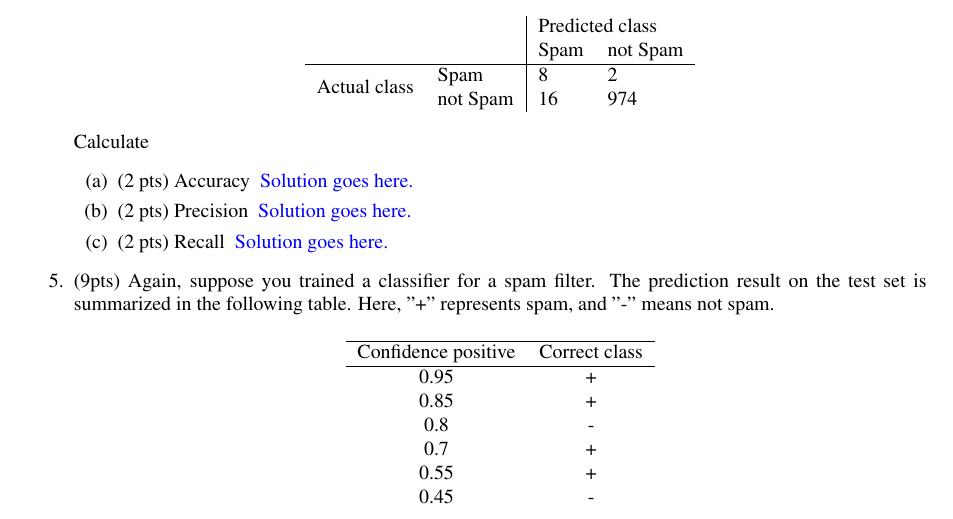
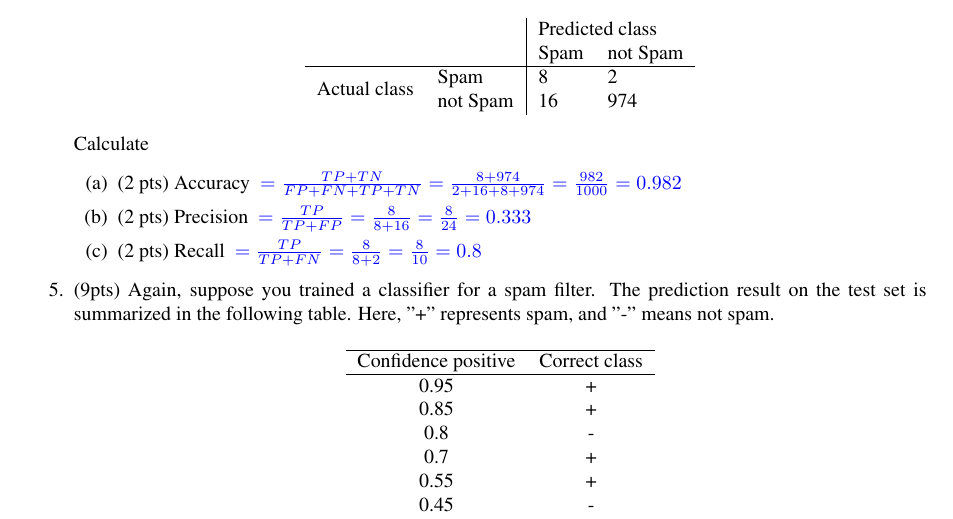
Before and after one commit to MondoGao/uwm-cs760-hw3, a LaTeX problem sheet (doc/hw3.tex): part of page 3 of 5, cut so that both start at the same text. The pictures show the PDF file doc/hw3.pdf that the author committed with the source.

Commit message:
feat: q1.4

```diff
--- a/doc/hw3.tex
+++ b/doc/hw3.tex
@@ -278,11 +278,17 @@ Use this latex file as a template to develop your homework. Submit your homework
 	      Calculate
 	      \begin{enumerate}
 		      \item (2 pts) Accuracy
-		            \begin{soln}  Solution goes here. \end{soln}
+		            \begin{soln}
+			            $= \frac{TP + TN}{FP + FN + TP + TN} = \frac{8 + 974}{2 + 16 + 8 + 974} = \frac{982}{1000} = 0.982$
+		            \end{soln}
 		      \item (2 pts) Precision
-		            \begin{soln}  Solution goes here. \end{soln}
+		            \begin{soln}
+									$= \frac{TP}{TP + FP} = \frac{8}{8 + 16} = \frac{8}{24} = 0.333$
+		            \end{soln}
 		      \item (2 pts) Recall
-		            \begin{soln}  Solution goes here. \end{soln}
+		            \begin{soln}
+			            $= \frac{TP}{TP + FN} = \frac{8}{8 + 2} = \frac{8}{10} = 0.8$
+		            \end{soln}
 	      \end{enumerate}
 
 
```
Also changed, not shown: pyproject.toml (added, +17 -0 lines), doc/hw3.pdf, 1 other file.
